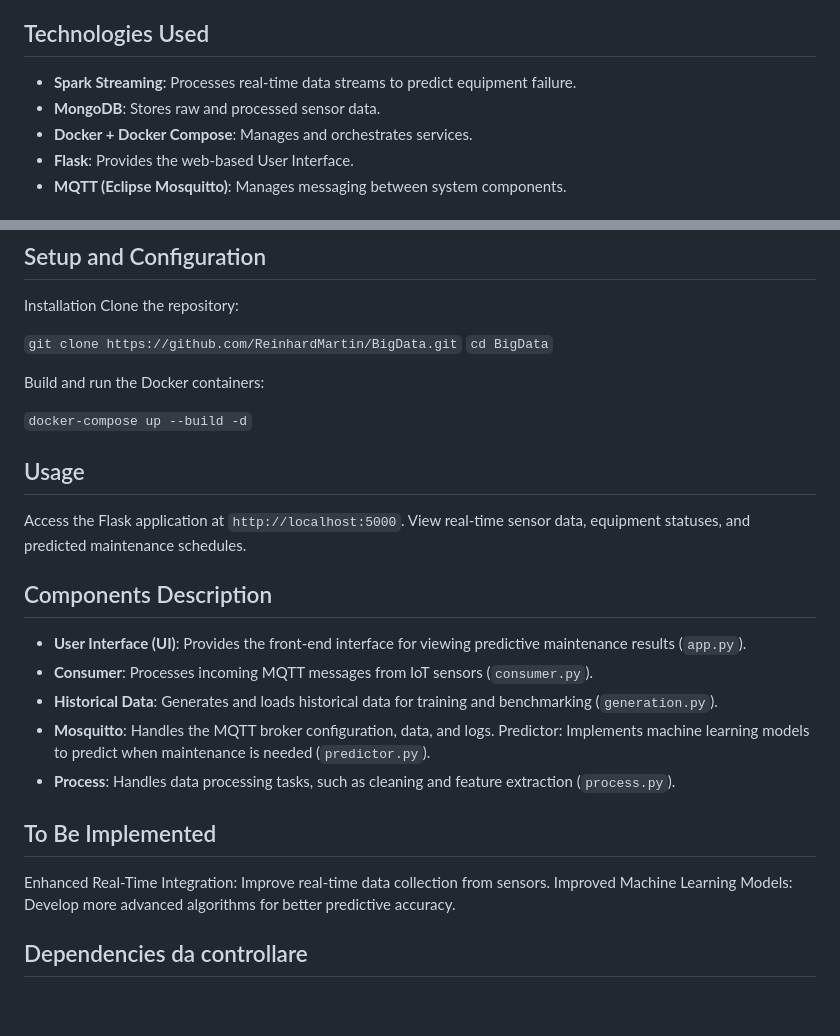
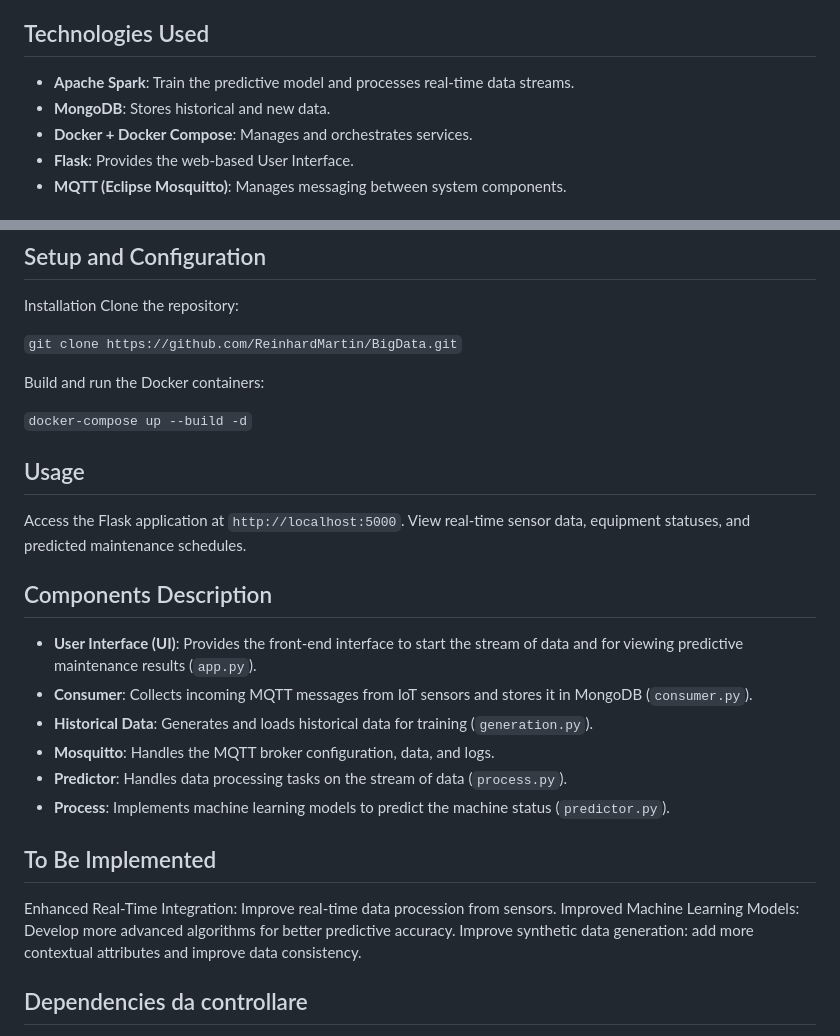
Before and after one commit to ReinhardMartin/BigData, a Markdown page: README.md, 2 parts joined by grey strips. GitHub-like rendering; blank space fills up the shorter version.

```diff
--- a/README.md
+++ b/README.md
@@ -4,8 +4,8 @@ This project was developed for the Big Data Technologies 2023-2024 course as par
 The system leverages IoT sensors to monitor critical machine parameters (e.g., temperature, pressure, vibration) and uses these data streams to predict when maintenance is necessary, thereby increasing uptime and reducing unplanned maintenance.
 
 ## Technologies Used
-- **Spark Streaming**: Processes real-time data streams to predict equipment failure.
-- **MongoDB**: Stores raw and processed sensor data.
+- **Apache Spark**: Train the predictive model and processes real-time data streams.
+- **MongoDB**: Stores historical and new data.
 - **Docker + Docker Compose**: Manages and orchestrates services.
 - **Flask**: Provides the web-based User Interface.
 - **MQTT (Eclipse Mosquitto)**: Manages messaging between system components.
@@ -53,7 +53,6 @@ Installation
 Clone the repository:
 
 `git clone https://github.com/ReinhardMartin/BigData.git`
- `cd BigData`
 
 Build and run the Docker containers:
 
@@ -64,16 +63,17 @@ Access the Flask application at `http://localhost:5000`.
 View real-time sensor data, equipment statuses, and predicted maintenance schedules.
 
 ## Components Description
-- **User Interface (UI)**: Provides the front-end interface for viewing predictive maintenance results (`app.py`).
-- **Consumer**: Processes incoming MQTT messages from IoT sensors (`consumer.py`).
-- **Historical Data**: Generates and loads historical data for training and benchmarking (`generation.py`).
+- **User Interface (UI)**: Provides the front-end interface to start the stream of data and for viewing predictive maintenance results (`app.py`).
+- **Consumer**: Collects incoming MQTT messages from IoT sensors and stores it in MongoDB (`consumer.py`).
+- **Historical Data**: Generates and loads historical data for training (`generation.py`).
 - **Mosquitto**: Handles the MQTT broker configuration, data, and logs.
-Predictor: Implements machine learning models to predict when maintenance is needed (`predictor.py`).
-- **Process**: Handles data processing tasks, such as cleaning and feature extraction (`process.py`).
+- **Predictor**: Handles data processing tasks on the stream of data (`process.py`).
+- **Process**: Implements machine learning models to predict the machine status (`predictor.py`).
 
 ## To Be Implemented
-Enhanced Real-Time Integration: Improve real-time data collection from sensors.
+Enhanced Real-Time Integration: Improve real-time data procession from sensors.
 Improved Machine Learning Models: Develop more advanced algorithms for better predictive accuracy.
+Improve synthetic data generation: add more contextual attributes and improve data consistency.
 
 ## Dependencies da controllare
 Docker v24.0.2
```
